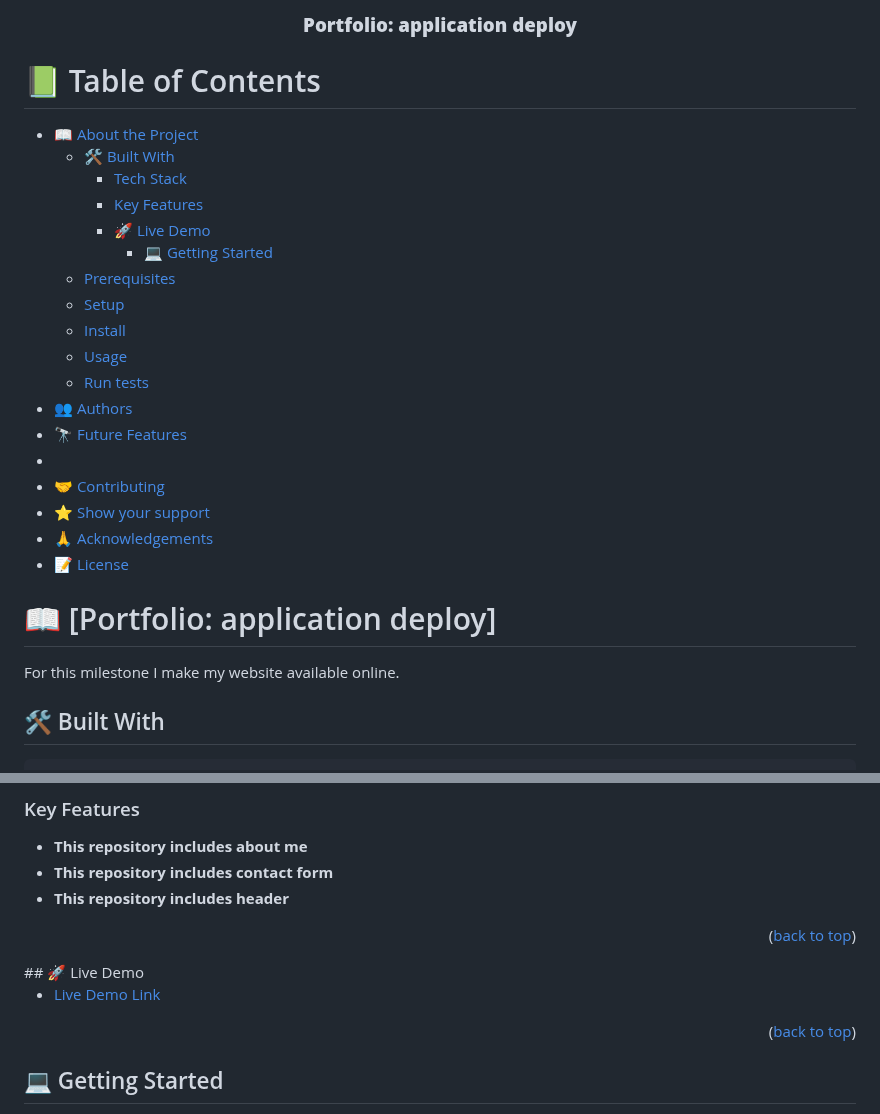
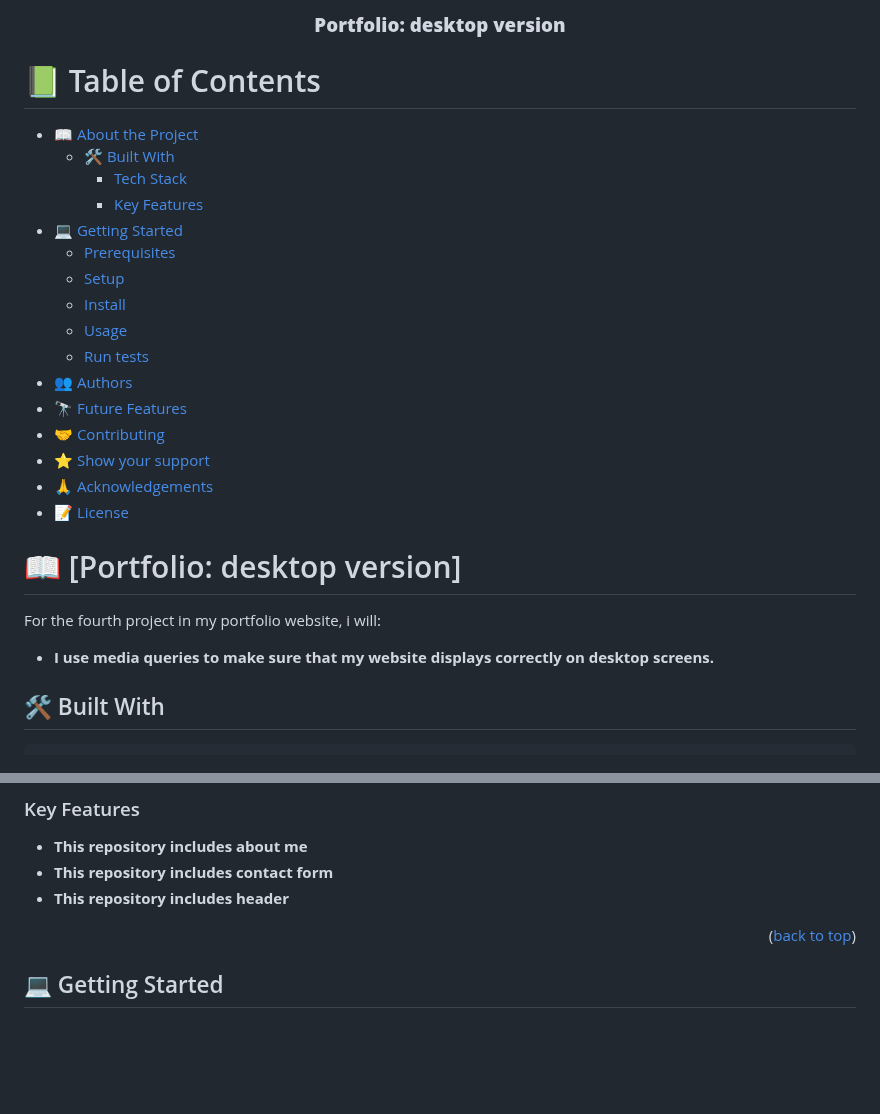
Before and after one commit to abel12-pro/abel12-pro.github.io, a Markdown page: README.md, 2 parts joined by grey strips. Rendered like a GitHub page; blank space fills up the shorter version.

```diff
--- a/README.md
+++ b/README.md
@@ -2,7 +2,7 @@
 
 
 <div align="center">
-  <h3><b>Portfolio: application deploy</b></h3>
+  <h3><b>Portfolio: desktop version </b></h3>
 
 </div>
 
@@ -12,8 +12,7 @@
   - [🛠 Built With](#built-with)
     - [Tech Stack](#tech-stack)
     - [Key Features](#key-features)
-    -  [🚀 Live Demo](#live-demo)
-       - [💻 Getting Started](#getting-started)
+- [💻 Getting Started](#getting-started)
   - [Prerequisites](#prerequisites)
   - [Setup](#setup)
   - [Install](#install)
@@ -21,16 +20,17 @@
   - [Run tests](#run-tests)
 - [👥 Authors](#authors)
 - [🔭 Future Features](#future-features)
--
 - [🤝 Contributing](#contributing)
 - [⭐️ Show your support](#support)
 - [🙏 Acknowledgements](#acknowledgements)
 - [📝 License](#license)
 
 
-# 📖 [Portfolio: application deploy] <a name="about-project"></a>
+# 📖 [Portfolio: desktop version] <a name="about-project"></a>
 
-For this milestone I  make my  website available online.
+For the fourth project in my portfolio website, i will:
+
+- **I use media queries to make sure that my website displays correctly on desktop screens.**
 
 ## 🛠 Built With <a name="built-with"></a>
      1.css
@@ -50,11 +50,6 @@ For this milestone I  make my  website available online.
 - **This repository includes about me**
 - **This repository includes contact form**
 - **This repository includes header**
-
-<p align="right">(<a href="#readme-top">back to top</a>)</p>
-## 🚀 Live Demo <a name="live-demo"></a>
-
-- [Live Demo Link]((https://abel12-pro.github.io/))
 
 <p align="right">(<a href="#readme-top">back to top</a>)</p>
 
```
